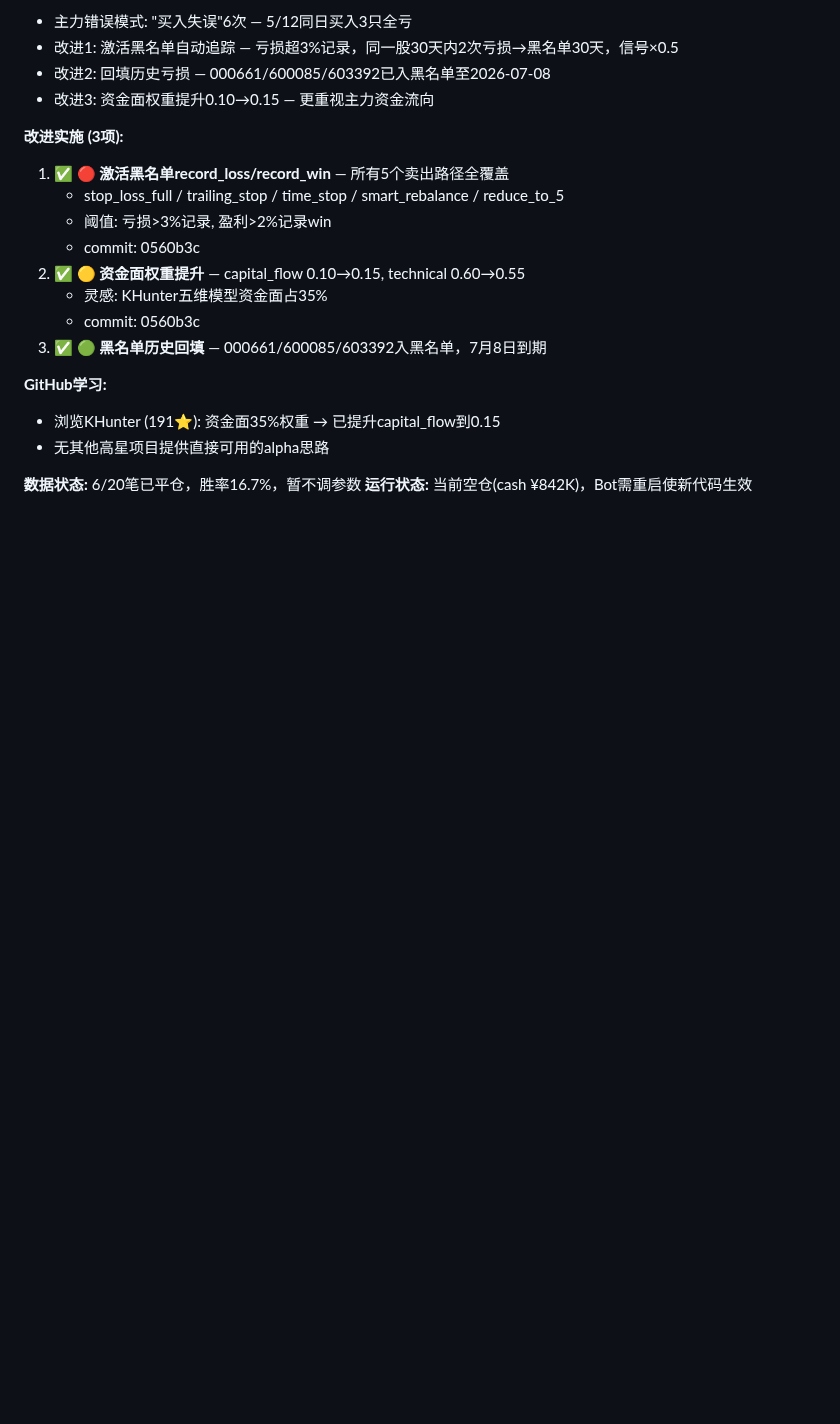
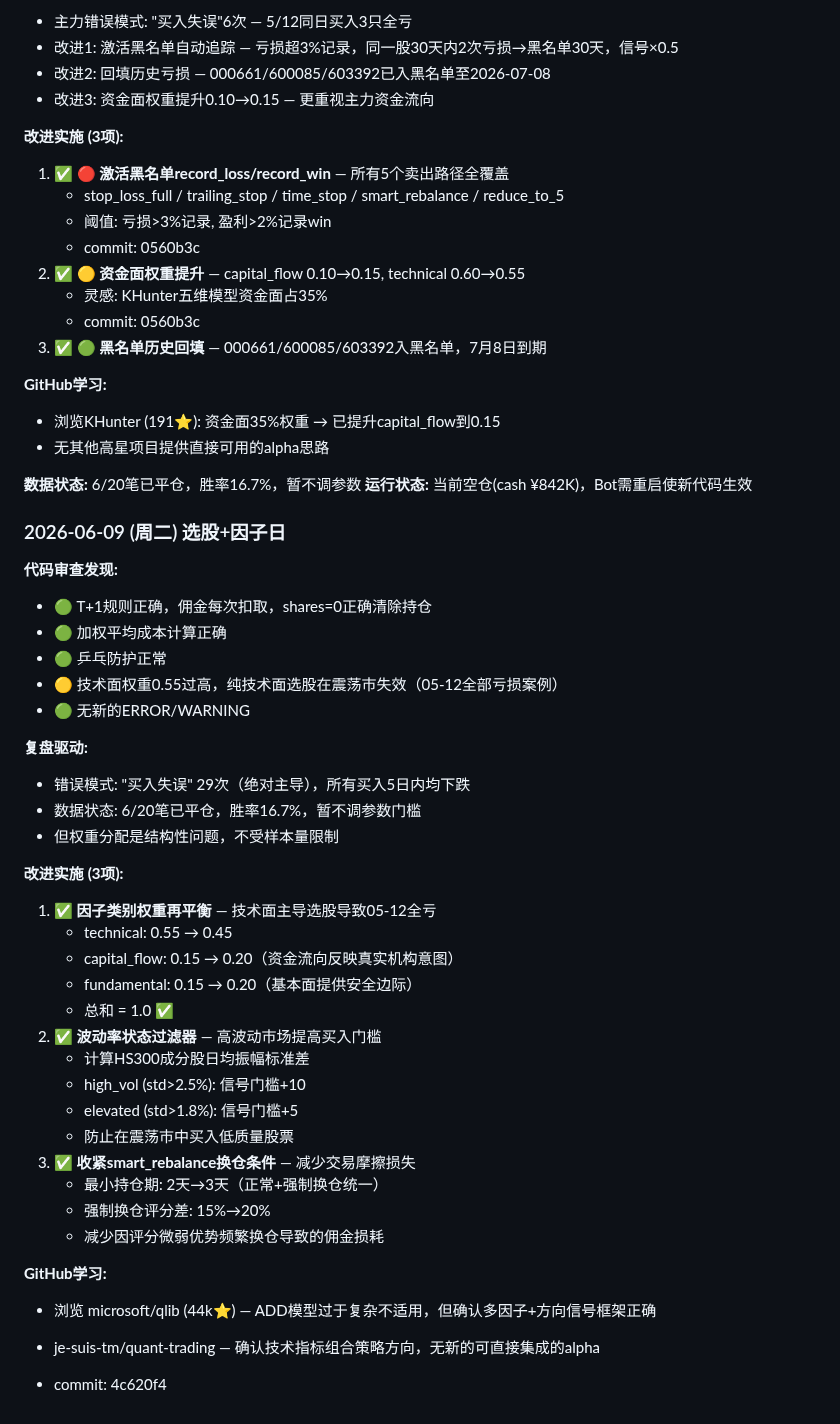
Before and after one commit to rbian/stockradar, a Markdown page: IMPROVEMENT_PLAN.md, the part around the change. GitHub-like rendering; blank space fills up the shorter version.

Commit message:
docs: 2026-06-09改进记录

```diff
--- a/IMPROVEMENT_PLAN.md
+++ b/IMPROVEMENT_PLAN.md
@@ -1356,3 +1356,39 @@
 
 **数据状态:** 6/20笔已平仓，胜率16.7%，暂不调参数
 **运行状态:** 当前空仓(cash ¥842K)，Bot需重启使新代码生效
+
+### 2026-06-09 (周二) 选股+因子日
+
+**代码审查发现:**
+- 🟢 T+1规则正确，佣金每次扣取，shares=0正确清除持仓
+- 🟢 加权平均成本计算正确
+- 🟢 乒乓防护正常
+- 🟡 技术面权重0.55过高，纯技术面选股在震荡市失效（05-12全部亏损案例）
+- 🟢 无新的ERROR/WARNING
+
+**复盘驱动:**
+- 错误模式: "买入失误" 29次（绝对主导），所有买入5日内均下跌
+- 数据状态: 6/20笔已平仓，胜率16.7%，暂不调参数门槛
+- 但权重分配是结构性问题，不受样本量限制
+
+**改进实施 (3项):**
+1. ✅ **因子类别权重再平衡** — 技术面主导选股导致05-12全亏
+   - technical: 0.55 → 0.45
+   - capital_flow: 0.15 → 0.20（资金流向反映真实机构意图）
+   - fundamental: 0.15 → 0.20（基本面提供安全边际）
+   - 总和 = 1.0 ✅
+2. ✅ **波动率状态过滤器** — 高波动市场提高买入门槛
+   - 计算HS300成分股日均振幅标准差
+   - high_vol (std>2.5%): 信号门槛+10
+   - elevated (std>1.8%): 信号门槛+5
+   - 防止在震荡市中买入低质量股票
+3. ✅ **收紧smart_rebalance换仓条件** — 减少交易摩擦损失
+   - 最小持仓期: 2天→3天（正常+强制换仓统一）
+   - 强制换仓评分差: 15%→20%
+   - 减少因评分微弱优势频繁换仓导致的佣金损耗
+
+**GitHub学习:**
+- 浏览 microsoft/qlib (44k⭐) — ADD模型过于复杂不适用，但确认多因子+方向信号框架正确
+- je-suis-tm/quant-trading — 确认技术指标组合策略方向，无新的可直接集成的alpha
+
+- commit: 4c620f4
```
